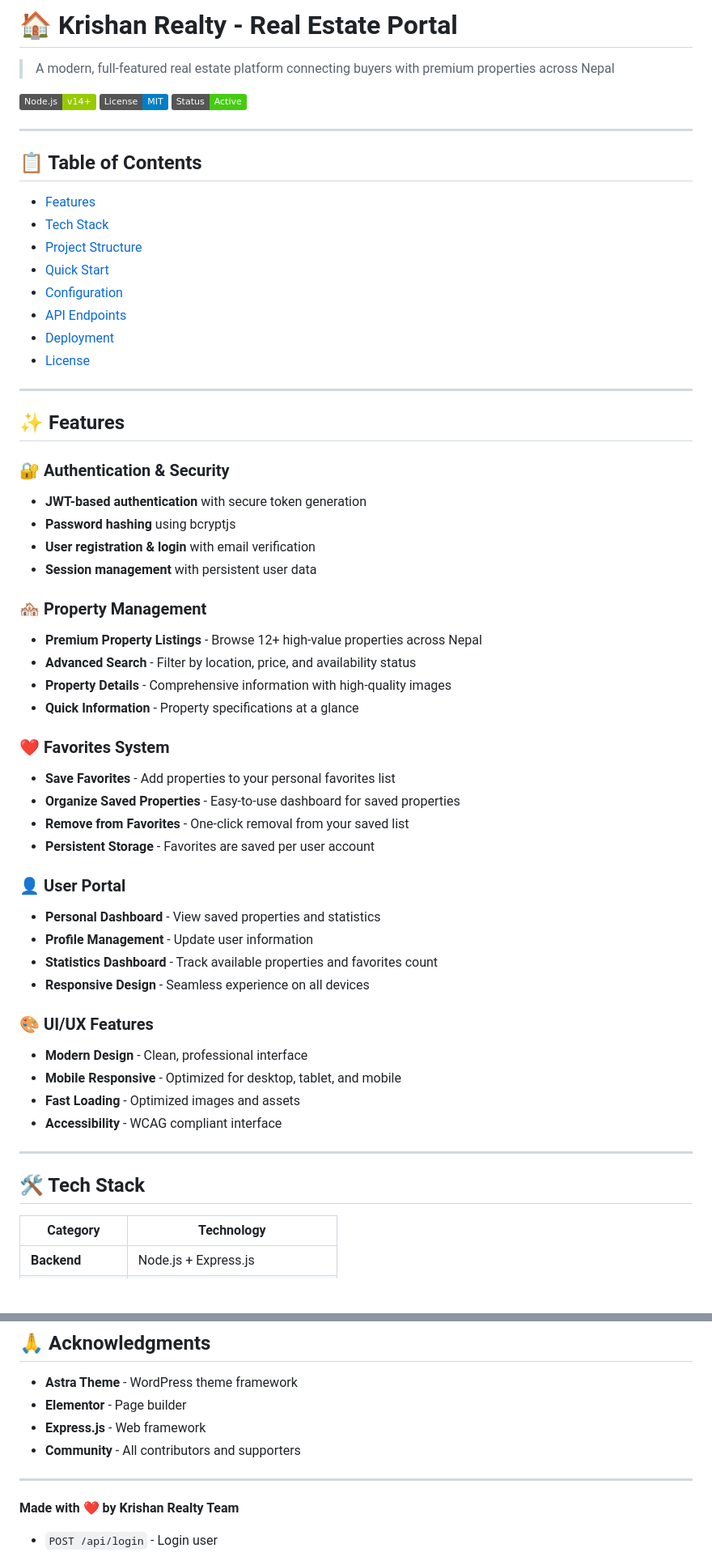
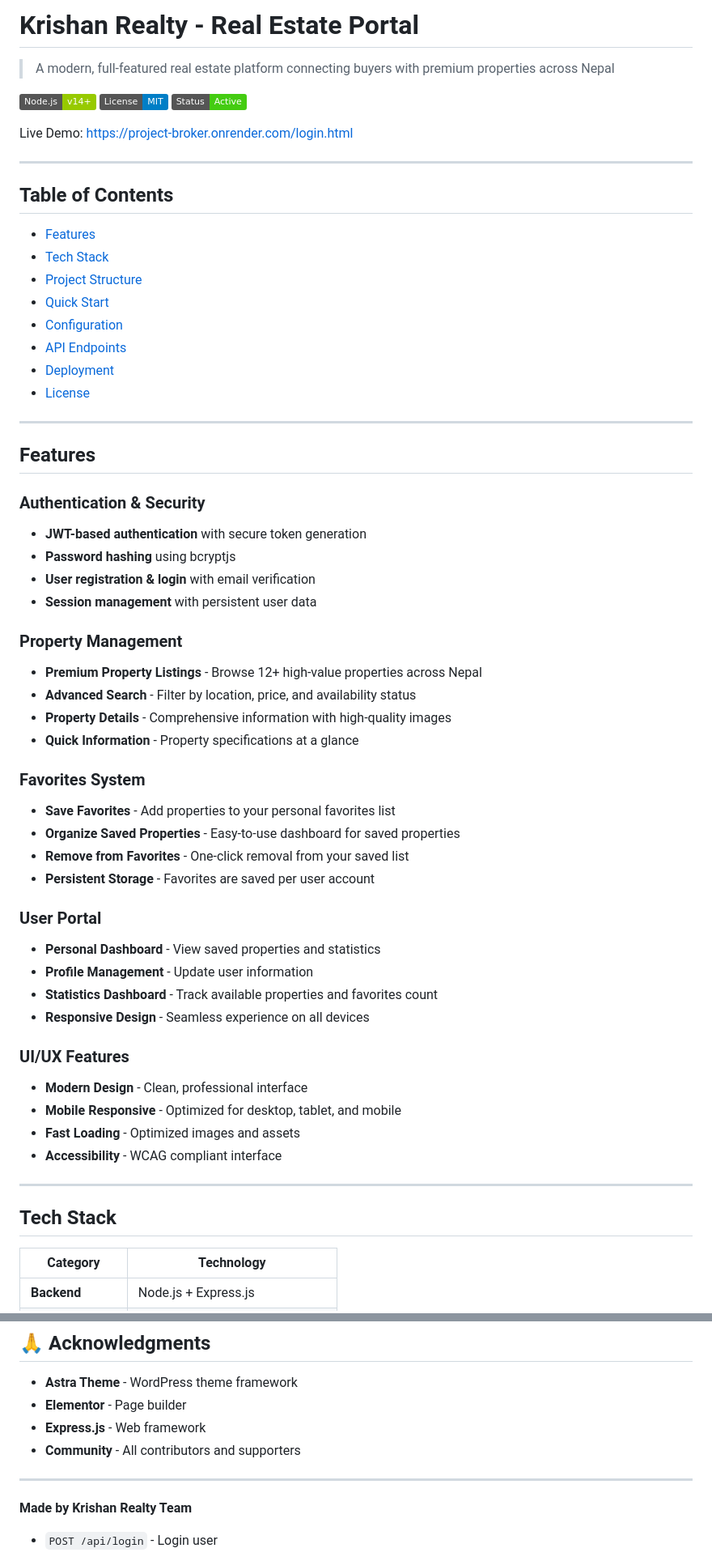
Before and after one commit to KrishanYadav333/Real-Estate-Website, a Markdown page: README.md, 2 parts joined by grey strips. Shown at 81% size. Rendered like a GitHub page; badges without logos; blank space fills up the shorter version.

```diff
--- a/README.md
+++ b/README.md
@@ -1,4 +1,4 @@
-# 🏠 Krishan Realty - Real Estate Portal
+# Krishan Realty - Real Estate Portal
 
 > A modern, full-featured real estate platform connecting buyers with premium properties across Nepal
 
@@ -6,48 +6,50 @@
 [![License](https://img.shields.io/badge/License-MIT-blue)](#license)
 [![Status](https://img.shields.io/badge/Status-Active-success)]()
 
----
-
-## 📋 Table of Contents
-
-- [Features](#-features)
-- [Tech Stack](#-tech-stack)
-- [Project Structure](#-project-structure)
-- [Quick Start](#-quick-start)
-- [Configuration](#-configuration)
-- [API Endpoints](#-api-endpoints)
-- [Deployment](#-deployment)
-- [License](#-license)
+Live Demo: [https://project-broker.onrender.com/login.html](https://project-broker.onrender.com/login.html)
 
 ---
 
-## ✨ Features
+## Table of Contents
 
-### 🔐 Authentication & Security
+- [Features](#features)
+- [Tech Stack](#tech-stack)
+- [Project Structure](#project-structure)
+- [Quick Start](#quick-start)
+- [Configuration](#configuration)
+- [API Endpoints](#api-endpoints)
+- [Deployment](#deployment)
+- [License](#license)
+
+---
+
+## Features
+
+### Authentication & Security
 - **JWT-based authentication** with secure token generation
 - **Password hashing** using bcryptjs
 - **User registration & login** with email verification
 - **Session management** with persistent user data
 
-### 🏘️ Property Management
+### Property Management
 - **Premium Property Listings** - Browse 12+ high-value properties across Nepal
 - **Advanced Search** - Filter by location, price, and availability status
 - **Property Details** - Comprehensive information with high-quality images
 - **Quick Information** - Property specifications at a glance
 
-### ❤️ Favorites System
+### Favorites System
 - **Save Favorites** - Add properties to your personal favorites list
 - **Organize Saved Properties** - Easy-to-use dashboard for saved properties
 - **Remove from Favorites** - One-click removal from your saved list
 - **Persistent Storage** - Favorites are saved per user account
 
-### 👤 User Portal
+### User Portal
 - **Personal Dashboard** - View saved properties and statistics
 - **Profile Management** - Update user information
 - **Statistics Dashboard** - Track available properties and favorites count
 - **Responsive Design** - Seamless experience on all devices
 
-### 🎨 UI/UX Features
+### UI/UX Features
 - **Modern Design** - Clean, professional interface
 - **Mobile Responsive** - Optimized for desktop, tablet, and mobile
 - **Fast Loading** - Optimized images and assets
@@ -55,7 +57,7 @@
 
 ---
 
-## 🛠️ Tech Stack
+## Tech Stack
 
 | Category | Technology |
 |----------|------------|
@@ -313,7 +315,7 @@ Contributions are welcome! Please follow these steps:
 
 ---
 
-**Made with ❤️ by Krishan Realty Team**
+**Made by Krishan Realty Team**
 
 - `POST /api/login` - Login user
   - Body: `{ "email": "user@example.com", "password": "password123" }`
```
Also changed, not shown: other parts of README.md (+25 -25 lines).
